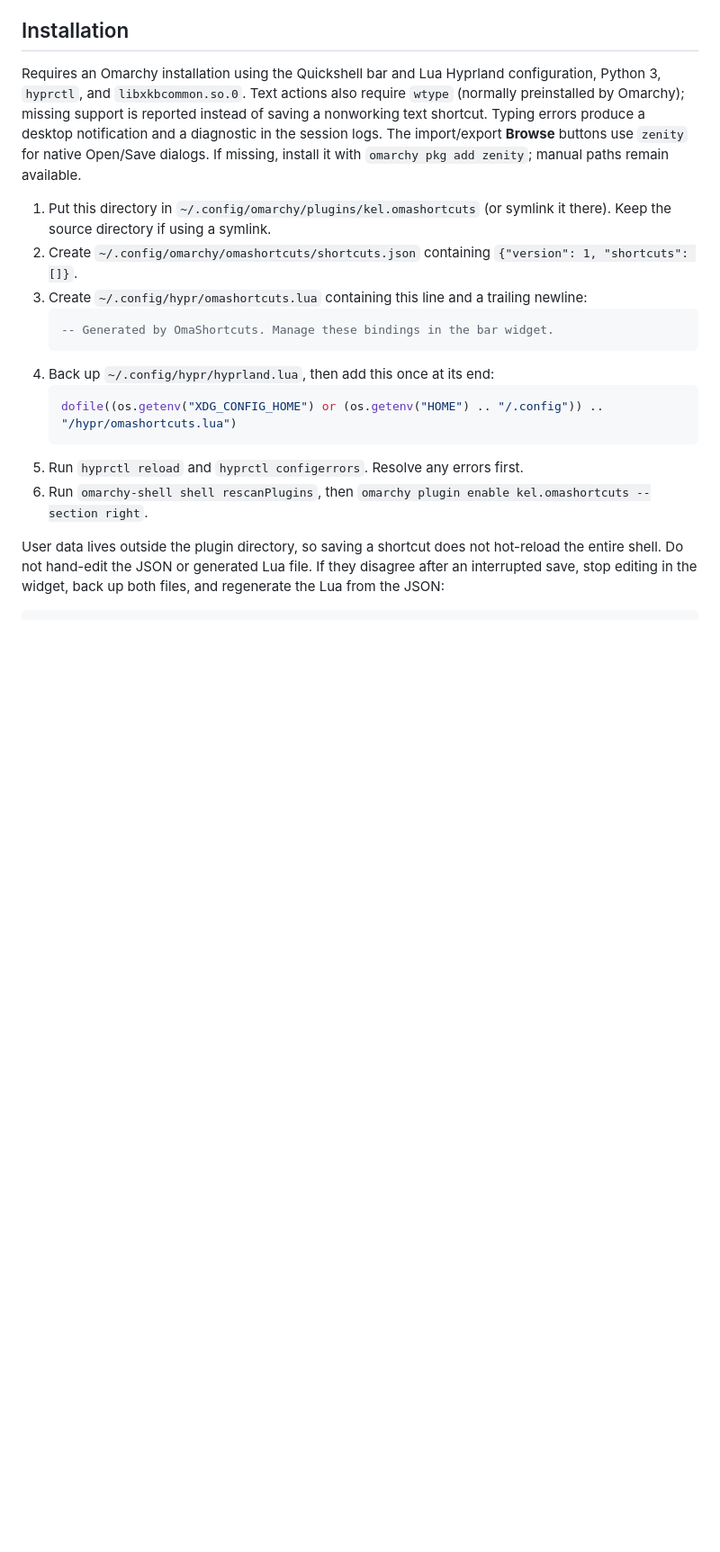
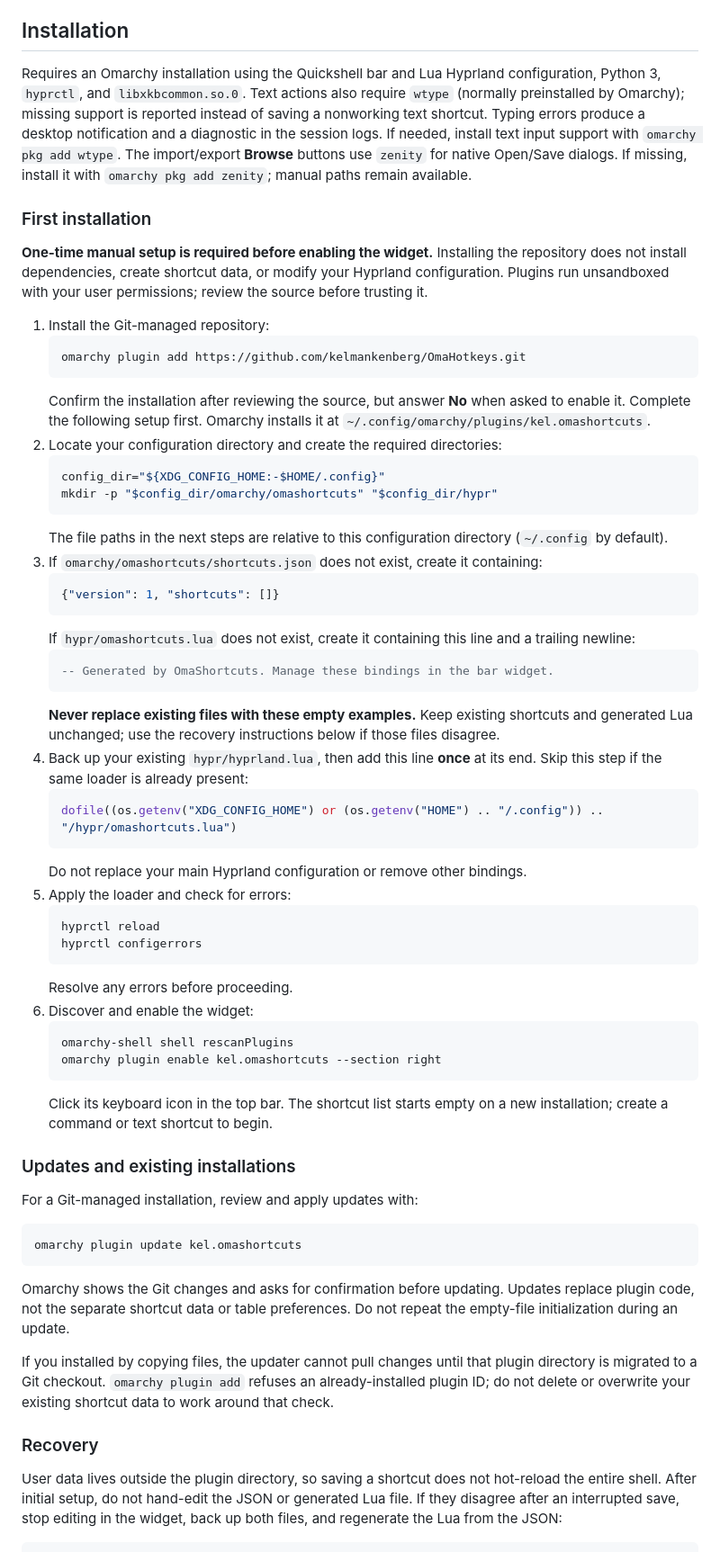
Before and after one commit to kelmankenberg/OmaHotkeys, a Markdown page: README.md, the part around one of its changes. Shown at 90% size. Rendered like a GitHub page; blank space fills up the shorter version.

Commit message:
Prepare OmaHotkeys 1.3.1 for marketplace submission
Add MIT licensing, document Git-managed installation and manual Hyprland setup, and expose the fictional-data preview at the repository root.

Co-authored-by: Copilot <223556219+Copilot@users.noreply.github.com>

````diff
--- a/README.md
+++ b/README.md
@@ -138,28 +138,85 @@ configuration, Python 3, `hyprctl`, and `libxkbcommon.so.0`. Text actions also
 require `wtype` (normally preinstalled by Omarchy); missing support is reported
 instead of saving a nonworking text shortcut. Typing errors produce a desktop
 notification and a diagnostic in the session logs.
+If needed, install text input support with `omarchy pkg add wtype`.
 The import/export **Browse** buttons use `zenity` for native Open/Save dialogs.
 If missing, install it with `omarchy pkg add zenity`; manual paths remain available.
 
-1. Put this directory in `~/.config/omarchy/plugins/kel.omashortcuts` (or symlink
-   it there). Keep the source directory if using a symlink.
-2. Create `~/.config/omarchy/omashortcuts/shortcuts.json` containing
-   `{"version": 1, "shortcuts": []}`.
-3. Create `~/.config/hypr/omashortcuts.lua` containing this line and a trailing
-   newline:
+### First installation
+
+**One-time manual setup is required before enabling the widget.** Installing the
+repository does not install dependencies, create shortcut data, or modify your
+Hyprland configuration. Plugins run unsandboxed with your user permissions;
+review the source before trusting it.
+
+1. Install the Git-managed repository:
+   ```bash
+   omarchy plugin add https://github.com/kelmankenberg/OmaHotkeys.git
+   ```
+   Confirm the installation after reviewing the source, but answer **No** when
+   asked to enable it. Complete the following setup first. Omarchy installs it
+   at `~/.config/omarchy/plugins/kel.omashortcuts`.
+2. Locate your configuration directory and create the required directories:
+   ```bash
+   config_dir="${XDG_CONFIG_HOME:-$HOME/.config}"
+   mkdir -p "$config_dir/omarchy/omashortcuts" "$config_dir/hypr"
+   ```
+   The file paths in the next steps are relative to this configuration directory
+   (`~/.config` by default).
+3. If `omarchy/omashortcuts/shortcuts.json` does not exist, create it containing:
+   ```json
+   {"version": 1, "shortcuts": []}
+   ```
+   If `hypr/omashortcuts.lua` does not exist, create it containing this line and
+   a trailing newline:
    ```lua
    -- Generated by OmaShortcuts. Manage these bindings in the bar widget.
    ```
-4. Back up `~/.config/hypr/hyprland.lua`, then add this once at its end:
+   **Never replace existing files with these empty examples.** Keep existing
+   shortcuts and generated Lua unchanged; use the recovery instructions below
+   if those files disagree.
+4. Back up your existing `hypr/hyprland.lua`, then add this line **once** at its
+   end. Skip this step if the same loader is already present:
    ```lua
    dofile((os.getenv("XDG_CONFIG_HOME") or (os.getenv("HOME") .. "/.config")) .. "/hypr/omashortcuts.lua")
    ```
-5. Run `hyprctl reload` and `hyprctl configerrors`. Resolve any errors first.
-6. Run `omarchy-shell shell rescanPlugins`, then
-   `omarchy plugin enable kel.omashortcuts --section right`.
+   Do not replace your main Hyprland configuration or remove other bindings.
+5. Apply the loader and check for errors:
+   ```bash
+   hyprctl reload
+   hyprctl configerrors
+   ```
+   Resolve any errors before proceeding.
+6. Discover and enable the widget:
+   ```bash
+   omarchy-shell shell rescanPlugins
+   omarchy plugin enable kel.omashortcuts --section right
+   ```
+   Click its keyboard icon in the top bar. The shortcut list starts empty on a
+   new installation; create a command or text shortcut to begin.
+
+### Updates and existing installations
+
+For a Git-managed installation, review and apply updates with:
+
+```bash
+omarchy plugin update kel.omashortcuts
+```
+
+Omarchy shows the Git changes and asks for confirmation before updating. Updates
+replace plugin code, not the separate shortcut data or table preferences. Do not
+repeat the empty-file initialization during an update.
+
+If you installed by copying files, the updater cannot pull changes until that
+plugin directory is migrated to a Git checkout. `omarchy plugin add` refuses an
+already-installed plugin ID; do not delete or overwrite your existing shortcut
+data to work around that check.
+
+### Recovery
 
 User data lives outside the plugin directory, so saving a shortcut does not
-hot-reload the entire shell. Do not hand-edit the JSON or generated Lua file.
+hot-reload the entire shell. After initial setup, do not hand-edit the JSON or
+generated Lua file.
 If they disagree after an interrupted save, stop editing in the widget,
 back up both files, and regenerate the Lua from the JSON:
 
````
Also changed, not shown: other parts of README.md (+17 -4 lines), preview.png (renamed from docs/images/omahotkeys.png), 2 other files.
